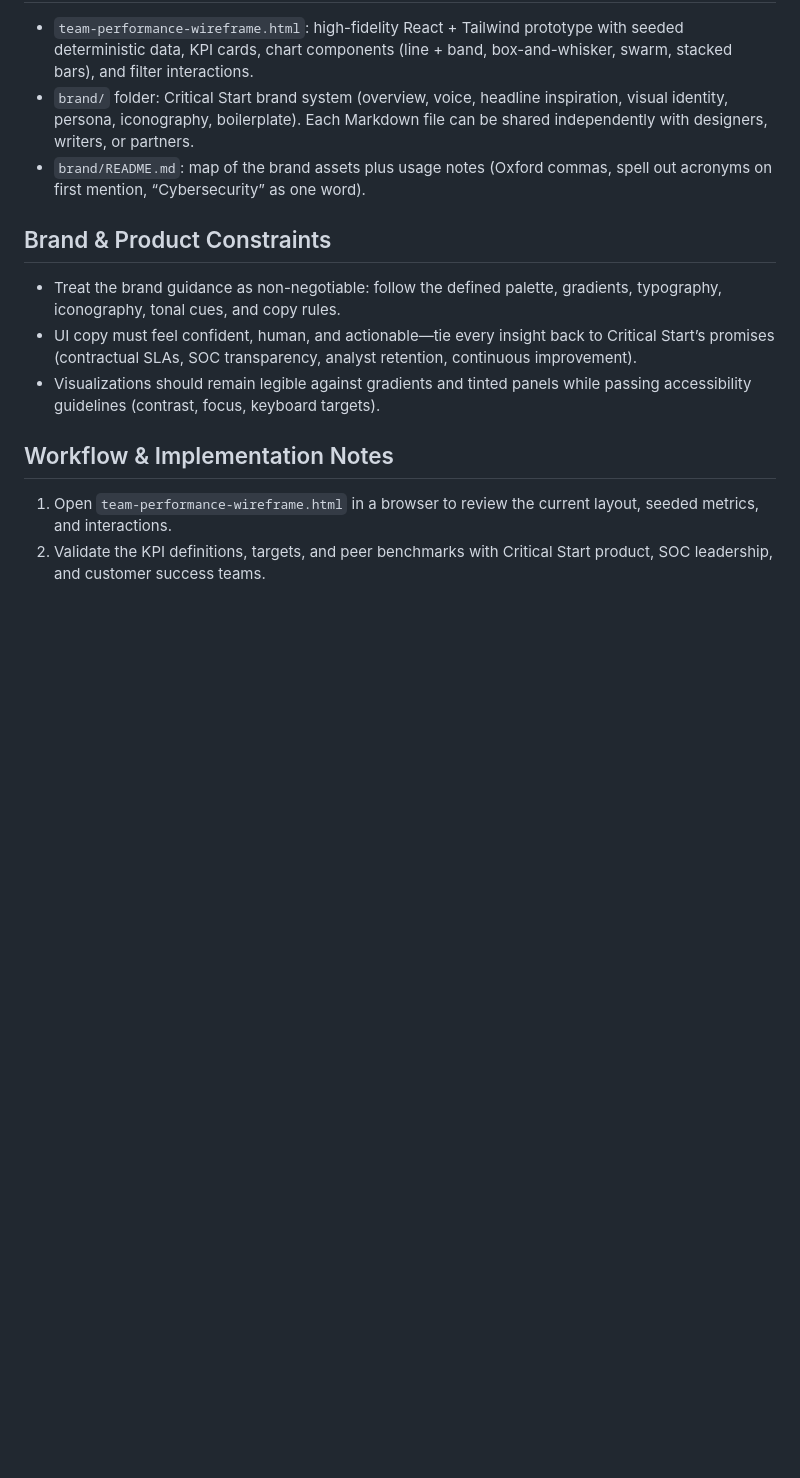
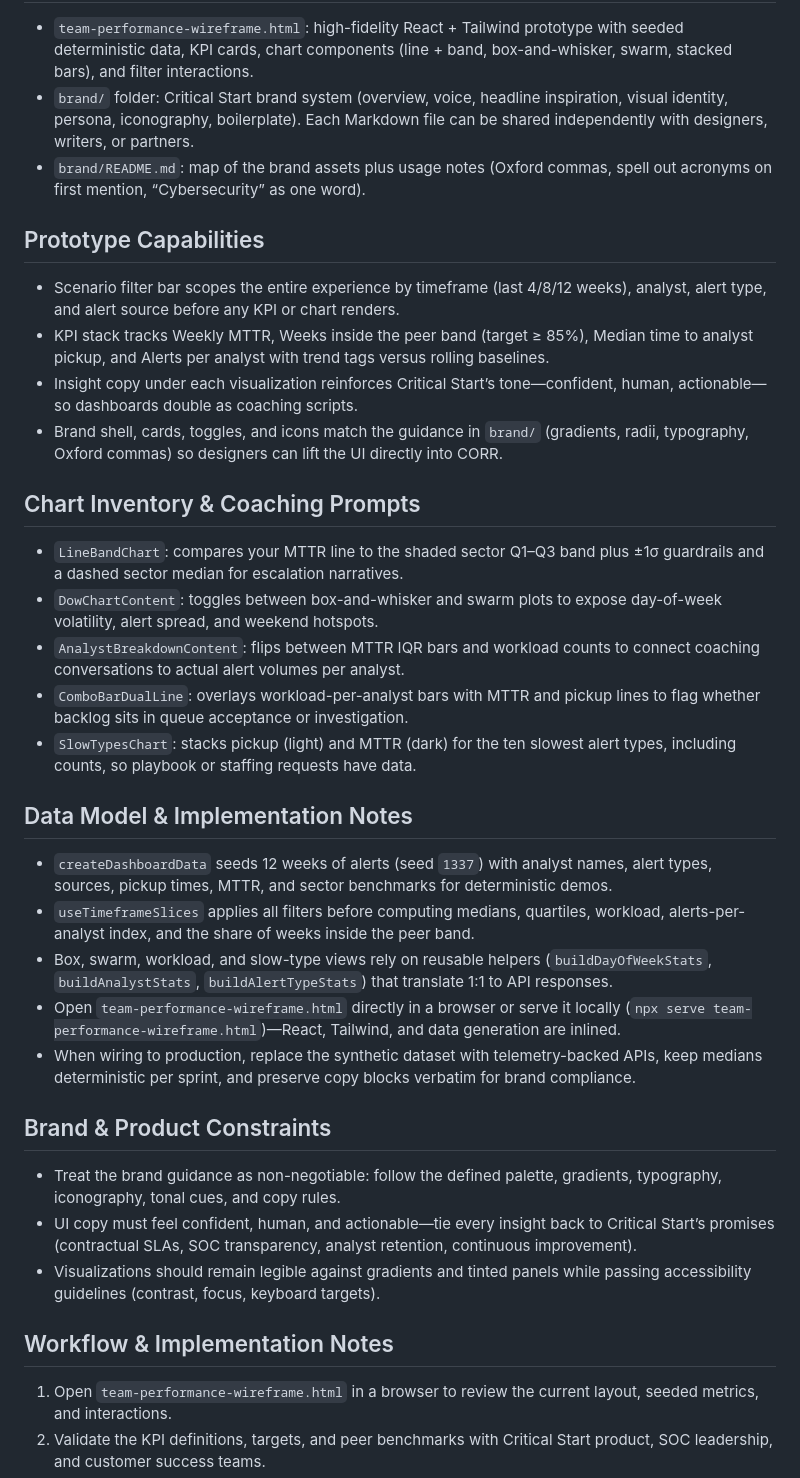
Before and after one commit to peregr956/Your-Team-Performance, a Markdown page: README.md, the part around the change. Rendered like a GitHub page; blank space fills up the shorter version.

Commit message:
Add prototype capabilities and chart inventory to README
Co-authored-by: spearskyle.a <spearskyle.a@gmail.com>

```diff
--- a/README.md
+++ b/README.md
@@ -23,6 +23,26 @@
 - `brand/` folder: Critical Start brand system (overview, voice, headline inspiration, visual identity, persona, iconography, boilerplate). Each Markdown file can be shared independently with designers, writers, or partners.
 - `brand/README.md`: map of the brand assets plus usage notes (Oxford commas, spell out acronyms on first mention, “Cybersecurity” as one word).
 
+## Prototype Capabilities
+- Scenario filter bar scopes the entire experience by timeframe (last 4/8/12 weeks), analyst, alert type, and alert source before any KPI or chart renders.
+- KPI stack tracks Weekly MTTR, Weeks inside the peer band (target ≥ 85%), Median time to analyst pickup, and Alerts per analyst with trend tags versus rolling baselines.
+- Insight copy under each visualization reinforces Critical Start’s tone—confident, human, actionable—so dashboards double as coaching scripts.
+- Brand shell, cards, toggles, and icons match the guidance in `brand/` (gradients, radii, typography, Oxford commas) so designers can lift the UI directly into CORR.
+
+## Chart Inventory & Coaching Prompts
+- `LineBandChart`: compares your MTTR line to the shaded sector Q1–Q3 band plus ±1σ guardrails and a dashed sector median for escalation narratives.
+- `DowChartContent`: toggles between box-and-whisker and swarm plots to expose day-of-week volatility, alert spread, and weekend hotspots.
+- `AnalystBreakdownContent`: flips between MTTR IQR bars and workload counts to connect coaching conversations to actual alert volumes per analyst.
+- `ComboBarDualLine`: overlays workload-per-analyst bars with MTTR and pickup lines to flag whether backlog sits in queue acceptance or investigation.
+- `SlowTypesChart`: stacks pickup (light) and MTTR (dark) for the ten slowest alert types, including counts, so playbook or staffing requests have data.
+
+## Data Model & Implementation Notes
+- `createDashboardData` seeds 12 weeks of alerts (seed `1337`) with analyst names, alert types, sources, pickup times, MTTR, and sector benchmarks for deterministic demos.
+- `useTimeframeSlices` applies all filters before computing medians, quartiles, workload, alerts-per-analyst index, and the share of weeks inside the peer band.
+- Box, swarm, workload, and slow-type views rely on reusable helpers (`buildDayOfWeekStats`, `buildAnalystStats`, `buildAlertTypeStats`) that translate 1:1 to API responses.
+- Open `team-performance-wireframe.html` directly in a browser or serve it locally (`npx serve team-performance-wireframe.html`)—React, Tailwind, and data generation are inlined.
+- When wiring to production, replace the synthetic dataset with telemetry-backed APIs, keep medians deterministic per sprint, and preserve copy blocks verbatim for brand compliance.
+
 ## Brand & Product Constraints
 - Treat the brand guidance as non-negotiable: follow the defined palette, gradients, typography, iconography, tonal cues, and copy rules.
 - UI copy must feel confident, human, and actionable—tie every insight back to Critical Start’s promises (contractual SLAs, SOC transparency, analyst retention, continuous improvement).
```
